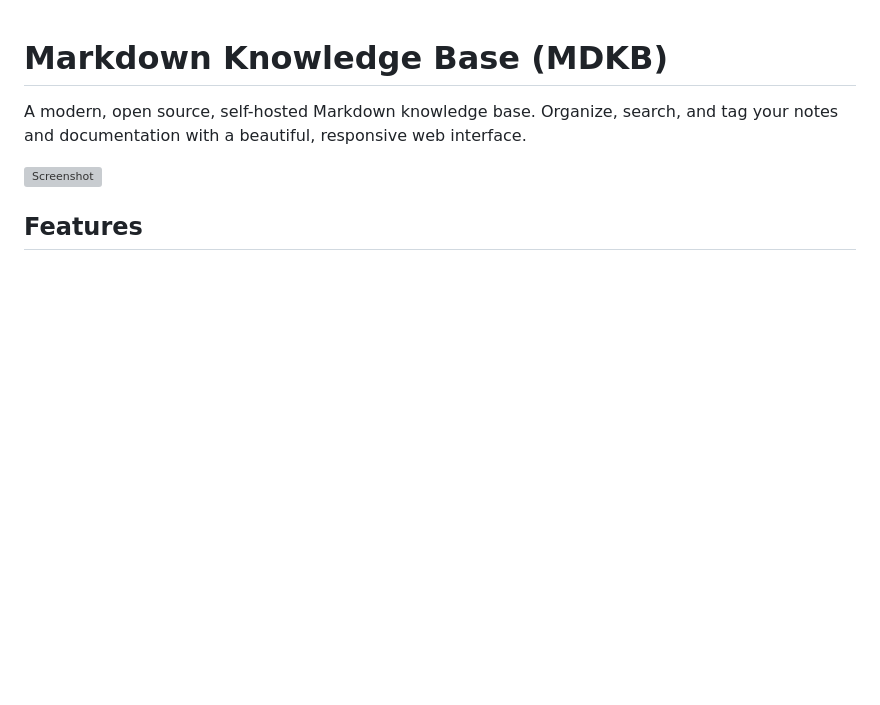
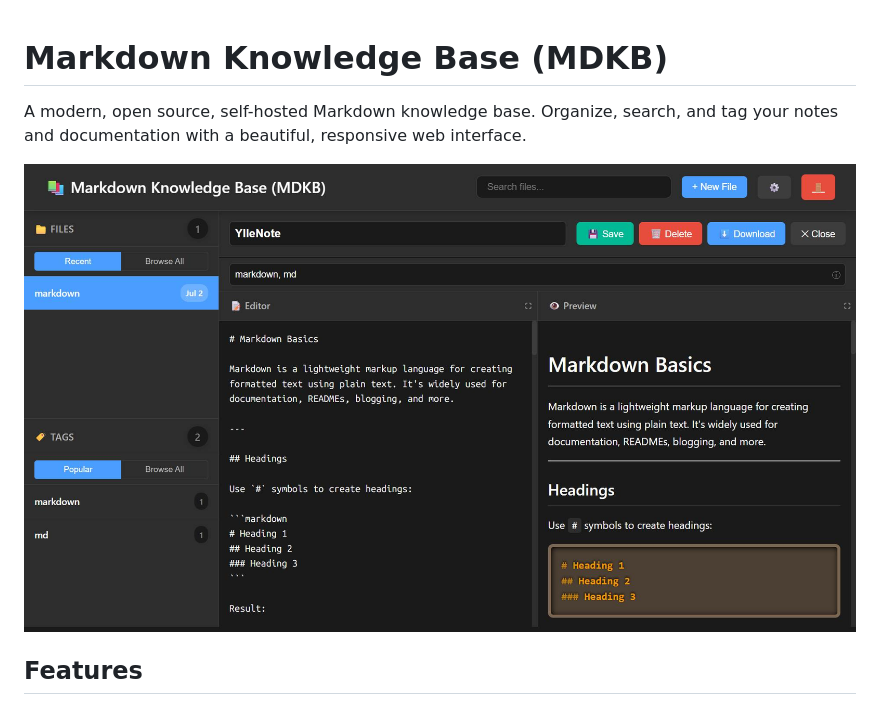
Before and after one commit to yllemo/Markdown-Knowledge-Base, a Markdown page: README.md, the part around the change. GitHub-like rendering; pictures changed too: MDKB.jpg (added); blank space fills up the shorter version; grey boxes are pictures that could not be loaded.

Commit message:
Add screenshots and update README with MDKB.jpg reference

```diff
--- a/README.md
+++ b/README.md
@@ -2,7 +2,7 @@
 
 A modern, open source, self-hosted Markdown knowledge base. Organize, search, and tag your notes and documentation with a beautiful, responsive web interface.
 
-![Screenshot](screenshot.png)
+![Screenshot](MDKB.jpg)
 
 ## Features
 - Secure login with cookie-based authentication
```
Also changed, not shown: MDKB2.jpg (added).
